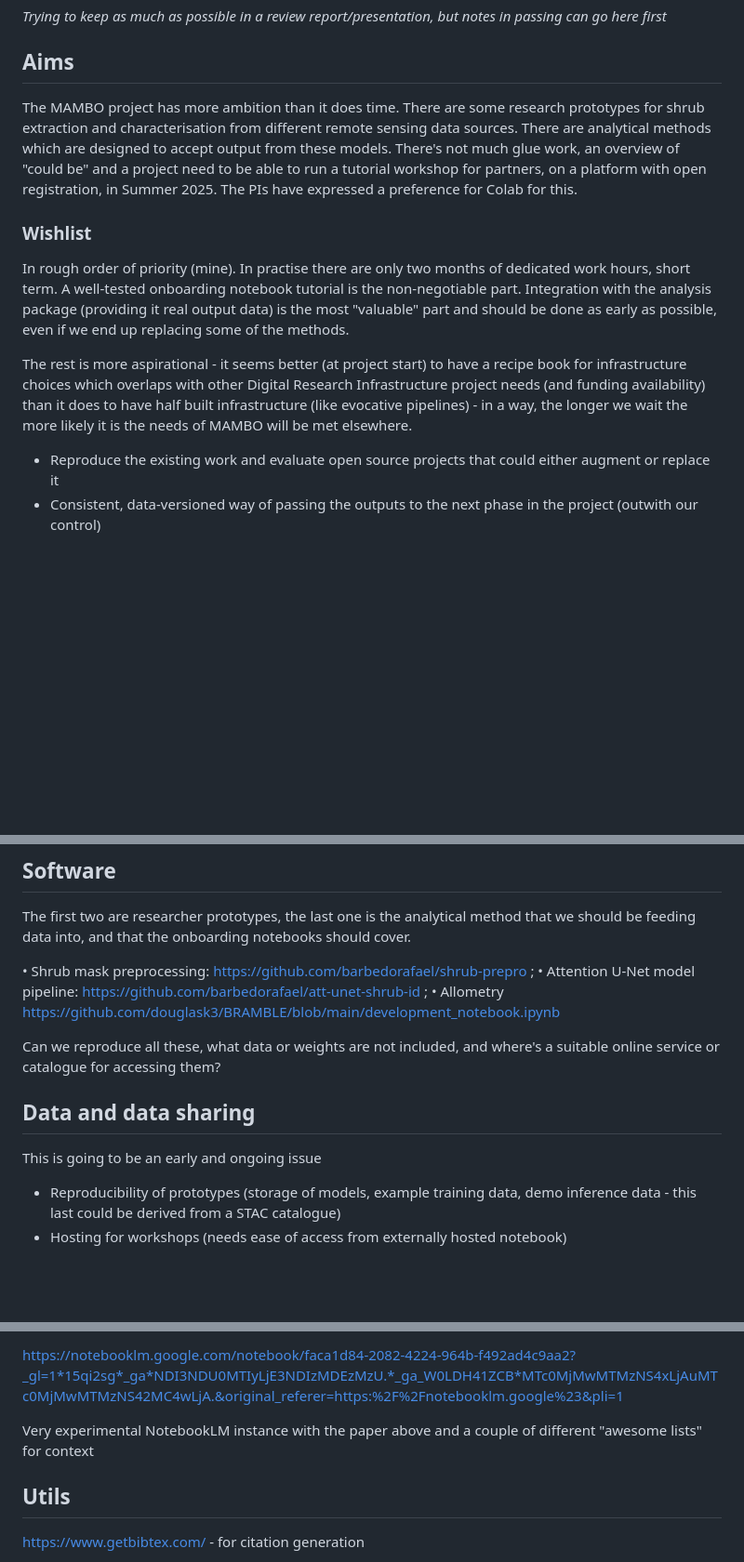
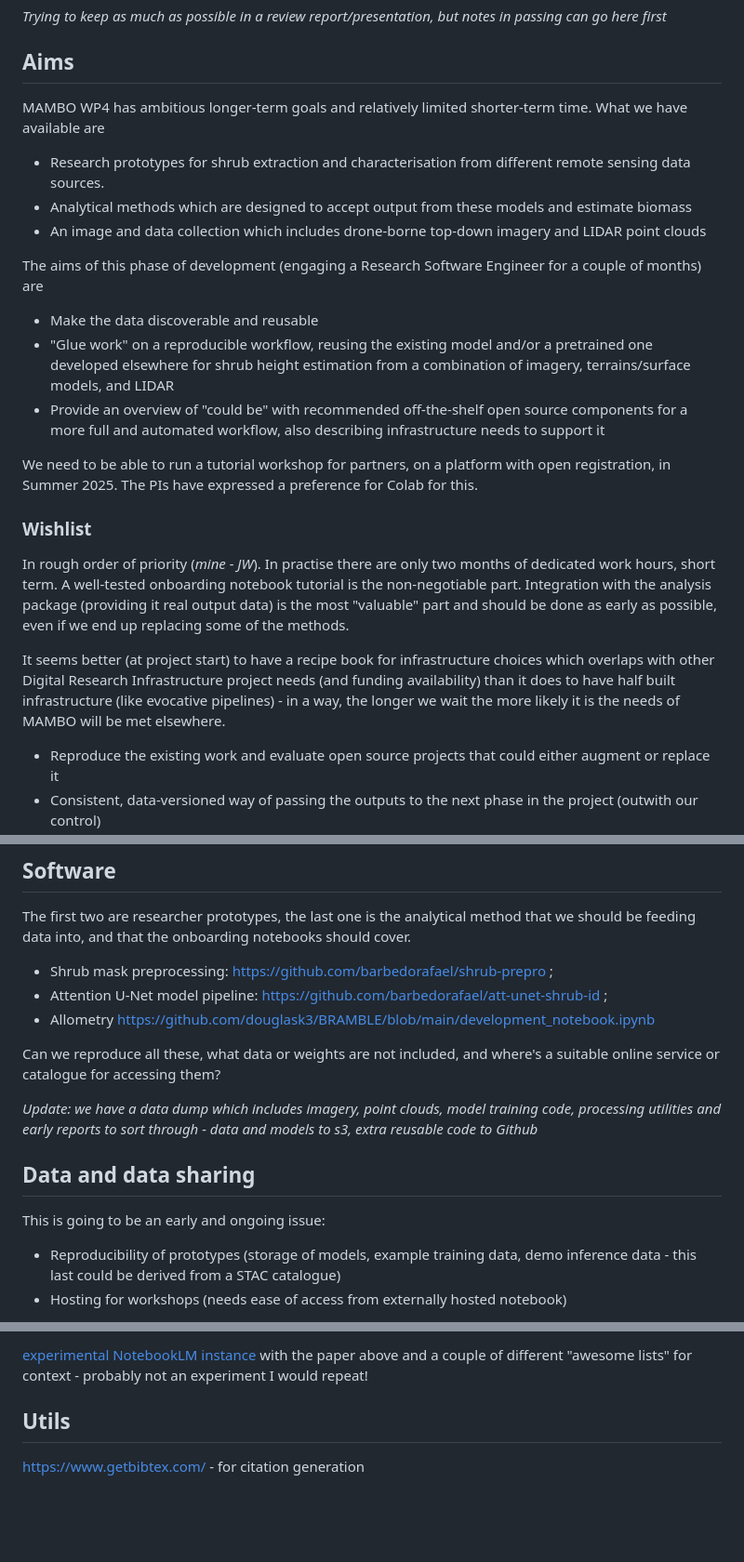
Before and after one commit to ukceh-rse/mambo_shrubs_review, a Markdown page: documents/notes.md, 3 parts joined by grey strips. Shown at 93% size. GitHub-like rendering; blank space fills up the shorter version.

Commit message:
edit the notes for sharing, less stream of consciousness

```diff
--- a/documents/notes.md
+++ b/documents/notes.md
@@ -4,13 +4,25 @@ _Trying to keep as much as possible in a review report/presentation, but notes i
 
 ## Aims
 
-The MAMBO project has more ambition than it does time. There are some research prototypes for shrub extraction and characterisation from different remote sensing data sources. There are analytical methods which are designed to accept output from these models. There's not much glue work, an overview of "could be" and a project need to be able to run a tutorial workshop for partners, on a platform with open registration, in Summer 2025. The PIs have expressed a preference for Colab for this.
+MAMBO WP4 has ambitious longer-term goals and relatively limited shorter-term time. What we have available are
+
+* Research prototypes for shrub extraction and characterisation from different remote sensing data sources.
+* Analytical methods which are designed to accept output from these models and estimate biomass
+* An image and data collection which includes drone-borne top-down imagery and LIDAR point clouds
+
+The aims of this phase of development (engaging a Research Software Engineer for a couple of months) are
+
+* Make the data discoverable and reusable
+* "Glue work" on a reproducible workflow, reusing the existing model and/or a pretrained one developed elsewhere for shrub height estimation from a combination of imagery, terrains/surface models, and LIDAR
+* Provide an overview of "could be" with recommended off-the-shelf open source components for a more full and automated workflow, also describing infrastructure needs to support it
+
+We need to be able to run a tutorial workshop for partners, on a platform with open registration, in Summer 2025. The PIs have expressed a preference for Colab for this.
 
 ### Wishlist
 
-In rough order of priority (mine). In practise there are only two months of dedicated work hours, short term. A well-tested onboarding notebook tutorial is the non-negotiable part. Integration with the analysis package (providing it real output data) is the most "valuable" part and should be done as early as possible, even if we end up replacing some of the methods.
+In rough order of priority (_mine - JW_). In practise there are only two months of dedicated work hours, short term. A well-tested onboarding notebook tutorial is the non-negotiable part. Integration with the analysis package (providing it real output data) is the most "valuable" part and should be done as early as possible, even if we end up replacing some of the methods.
 
-The rest is more aspirational - it seems better (at project start) to have a recipe book for infrastructure choices which overlaps with other Digital Research Infrastructure project needs (and funding availability) than it does to have half built infrastructure (like evocative pipelines) - in a way, the longer we wait the more likely it is the needs of MAMBO will be met elsewhere.
+It seems better (at project start) to have a recipe book for infrastructure choices which overlaps with other Digital Research Infrastructure project needs (and funding availability) than it does to have half built infrastructure (like evocative pipelines) - in a way, the longer we wait the more likely it is the needs of MAMBO will be met elsewhere.
 
 * Reproduce the existing work and evaluate open source projects that could either augment or replace it
 * Consistent, data-versioned way of passing the outputs to the next phase in the project (outwith our control)
@@ -23,15 +35,17 @@ The rest is more aspirational - it seems better (at project start) to have a rec
 
 The first two are researcher prototypes, the last one is the analytical method that we should be feeding data into, and that the onboarding notebooks should cover.
 
-•	Shrub mask preprocessing: https://github.com/barbedorafael/shrub-prepro ;
-•	Attention U-Net model pipeline: https://github.com/barbedorafael/att-unet-shrub-id ;
-•	Allometry https://github.com/douglask3/BRAMBLE/blob/main/development_notebook.ipynb
+* Shrub mask preprocessing: https://github.com/barbedorafael/shrub-prepro ;
+* Attention U-Net model pipeline: https://github.com/barbedorafael/att-unet-shrub-id ;
+* Allometry https://github.com/douglask3/BRAMBLE/blob/main/development_notebook.ipynb
 
 Can we reproduce all these, what data or weights are not included, and where's a suitable online service or catalogue for accessing them?
 
+_Update: we have a data dump which includes imagery, point clouds, model training code, processing utilities and early reports to sort through - data and models to s3, extra reusable code to Github_
+
 ## Data and data sharing
 
-This is going to be an early and ongoing issue
+This is going to be an early and ongoing issue:
 
 * Reproducibility of prototypes (storage of models, example training data, demo inference data - this last could be derived from a STAC catalogue)
 * Hosting for workshops (needs ease of access from externally hosted notebook)
@@ -78,7 +92,5 @@ Ruiliang Pu's review paper from 2021 on state of the art of remote sensing tree
 
-https://notebooklm.google.com/notebook/faca1d84-2082-4224-964b-f492ad4c9aa2?_gl=1*15qi2sg*_ga*NDI3NDU0MTIyLjE3NDIzMDEzMzU.*_ga_W0LDH41ZCB*MTc0MjMwMTMzNS4xLjAuMTc0MjMwMTMzNS42MC4wLjA.&original_referer=https:%2F%2Fnotebooklm.google%23&pli=1
-
-Very experimental NotebookLM instance with the paper above and a couple of different "awesome lists" for context
+[experimental NotebookLM instance](https://notebooklm.google.com/notebook/faca1d84-2082-4224-964b-f492ad4c9aa2?_gl=1*15qi2sg*_ga*NDI3NDU0MTIyLjE3NDIzMDEzMzU.*_ga_W0LDH41ZCB*MTc0MjMwMTMzNS4xLjAuMTc0MjMwMTMzNS42MC4wLjA.&original_referer=https:%2F%2Fnotebooklm.google%23&pli=1) with the paper above and a couple of different "awesome lists" for context - probably not an experiment I would repeat!
 
 ## Utils
 
```
Also changed, not shown: other parts of documents/notes.md (+3 -3 lines).
